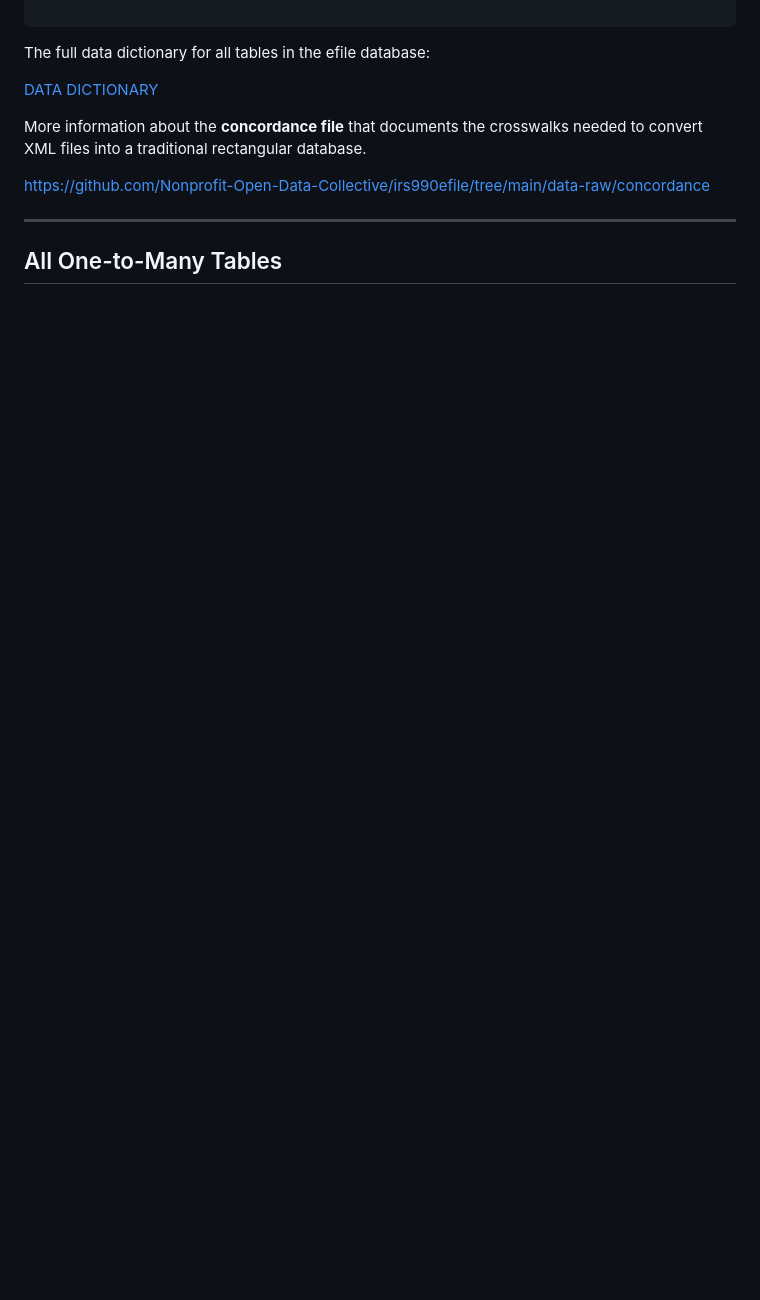
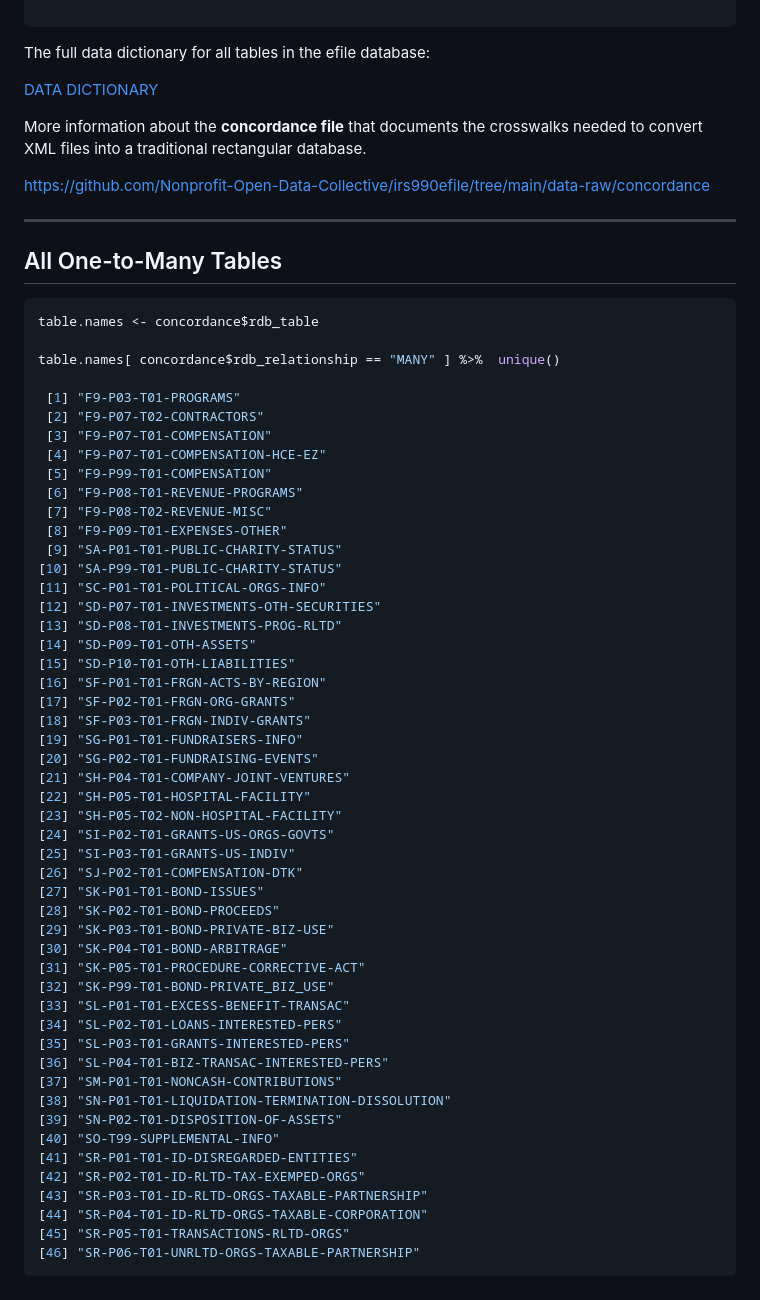
Before and after one commit to Nonprofit-Open-Data-Collective/efile-rdb-tables, a Markdown page: README.md, the part around the change. Rendered like a GitHub page; blank space fills up the shorter version.

````diff
--- a/README.md
+++ b/README.md
@@ -88,3 +88,56 @@ https://github.com/Nonprofit-Open-Data-Collective/irs990efile/tree/main/data-raw
 -------
 
 ## All One-to-Many Tables
+
+```r
+table.names <- concordance$rdb_table
+
+table.names[ concordance$rdb_relationship == "MANY" ] %>%  unique()
+
+ [1] "F9-P03-T01-PROGRAMS"
+ [2] "F9-P07-T02-CONTRACTORS"
+ [3] "F9-P07-T01-COMPENSATION"
+ [4] "F9-P07-T01-COMPENSATION-HCE-EZ"
+ [5] "F9-P99-T01-COMPENSATION"
+ [6] "F9-P08-T01-REVENUE-PROGRAMS"
+ [7] "F9-P08-T02-REVENUE-MISC"
+ [8] "F9-P09-T01-EXPENSES-OTHER"
+ [9] "SA-P01-T01-PUBLIC-CHARITY-STATUS"
+[10] "SA-P99-T01-PUBLIC-CHARITY-STATUS"
+[11] "SC-P01-T01-POLITICAL-ORGS-INFO"
+[12] "SD-P07-T01-INVESTMENTS-OTH-SECURITIES"
+[13] "SD-P08-T01-INVESTMENTS-PROG-RLTD"
+[14] "SD-P09-T01-OTH-ASSETS"
+[15] "SD-P10-T01-OTH-LIABILITIES"
+[16] "SF-P01-T01-FRGN-ACTS-BY-REGION"
+[17] "SF-P02-T01-FRGN-ORG-GRANTS"
+[18] "SF-P03-T01-FRGN-INDIV-GRANTS"
+[19] "SG-P01-T01-FUNDRAISERS-INFO"
+[20] "SG-P02-T01-FUNDRAISING-EVENTS"
+[21] "SH-P04-T01-COMPANY-JOINT-VENTURES"
+[22] "SH-P05-T01-HOSPITAL-FACILITY"
+[23] "SH-P05-T02-NON-HOSPITAL-FACILITY"
+[24] "SI-P02-T01-GRANTS-US-ORGS-GOVTS"
+[25] "SI-P03-T01-GRANTS-US-INDIV"
+[26] "SJ-P02-T01-COMPENSATION-DTK"
+[27] "SK-P01-T01-BOND-ISSUES"
+[28] "SK-P02-T01-BOND-PROCEEDS"
+[29] "SK-P03-T01-BOND-PRIVATE-BIZ-USE"
+[30] "SK-P04-T01-BOND-ARBITRAGE"
+[31] "SK-P05-T01-PROCEDURE-CORRECTIVE-ACT"
+[32] "SK-P99-T01-BOND-PRIVATE_BIZ_USE"
+[33] "SL-P01-T01-EXCESS-BENEFIT-TRANSAC"
+[34] "SL-P02-T01-LOANS-INTERESTED-PERS"
+[35] "SL-P03-T01-GRANTS-INTERESTED-PERS"
+[36] "SL-P04-T01-BIZ-TRANSAC-INTERESTED-PERS"
+[37] "SM-P01-T01-NONCASH-CONTRIBUTIONS"
+[38] "SN-P01-T01-LIQUIDATION-TERMINATION-DISSOLUTION"
+[39] "SN-P02-T01-DISPOSITION-OF-ASSETS"
+[40] "SO-T99-SUPPLEMENTAL-INFO"
+[41] "SR-P01-T01-ID-DISREGARDED-ENTITIES"
+[42] "SR-P02-T01-ID-RLTD-TAX-EXEMPED-ORGS"
+[43] "SR-P03-T01-ID-RLTD-ORGS-TAXABLE-PARTNERSHIP"
+[44] "SR-P04-T01-ID-RLTD-ORGS-TAXABLE-CORPORATION"
+[45] "SR-P05-T01-TRANSACTIONS-RLTD-ORGS"
+[46] "SR-P06-T01-UNRLTD-ORGS-TAXABLE-PARTNERSHIP"
+```
````
